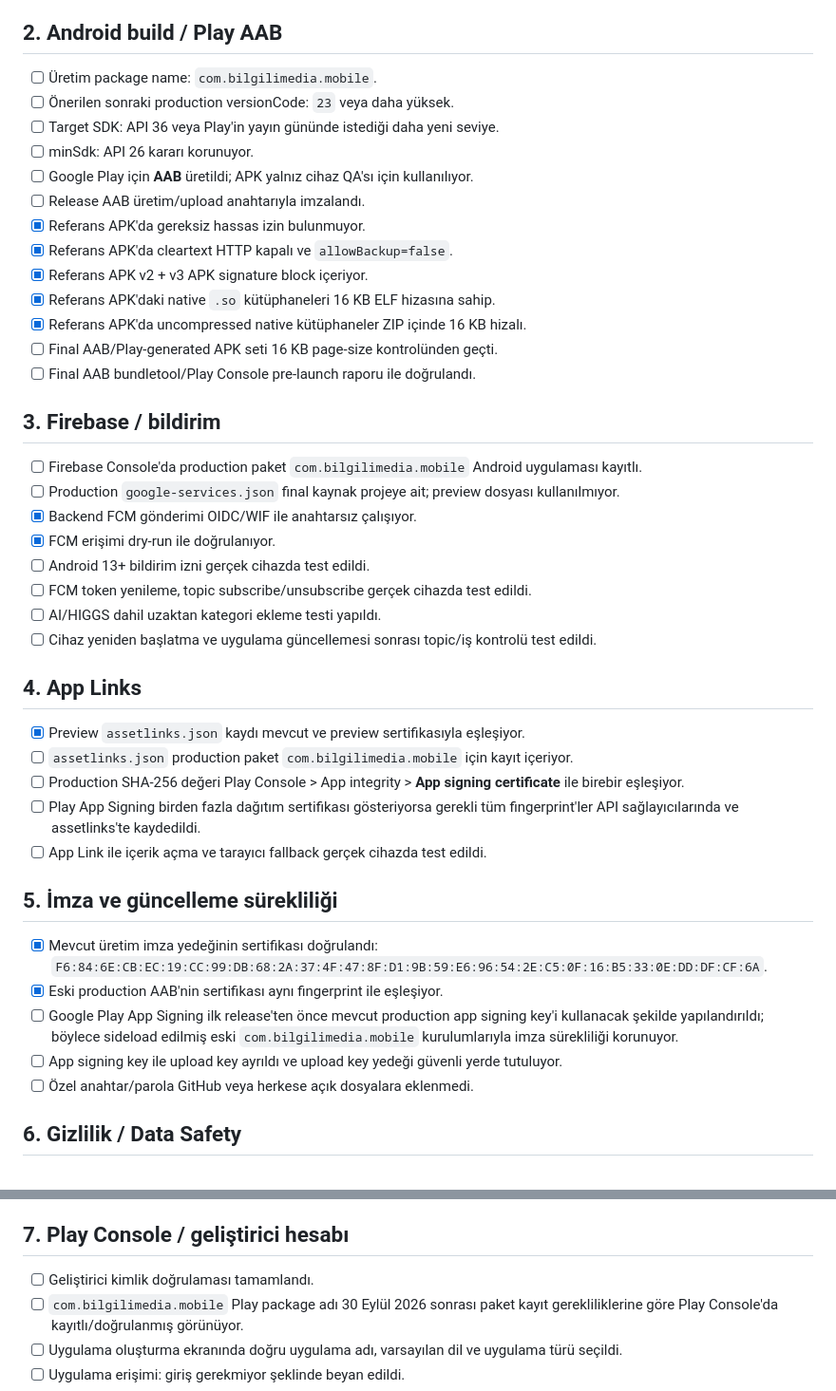
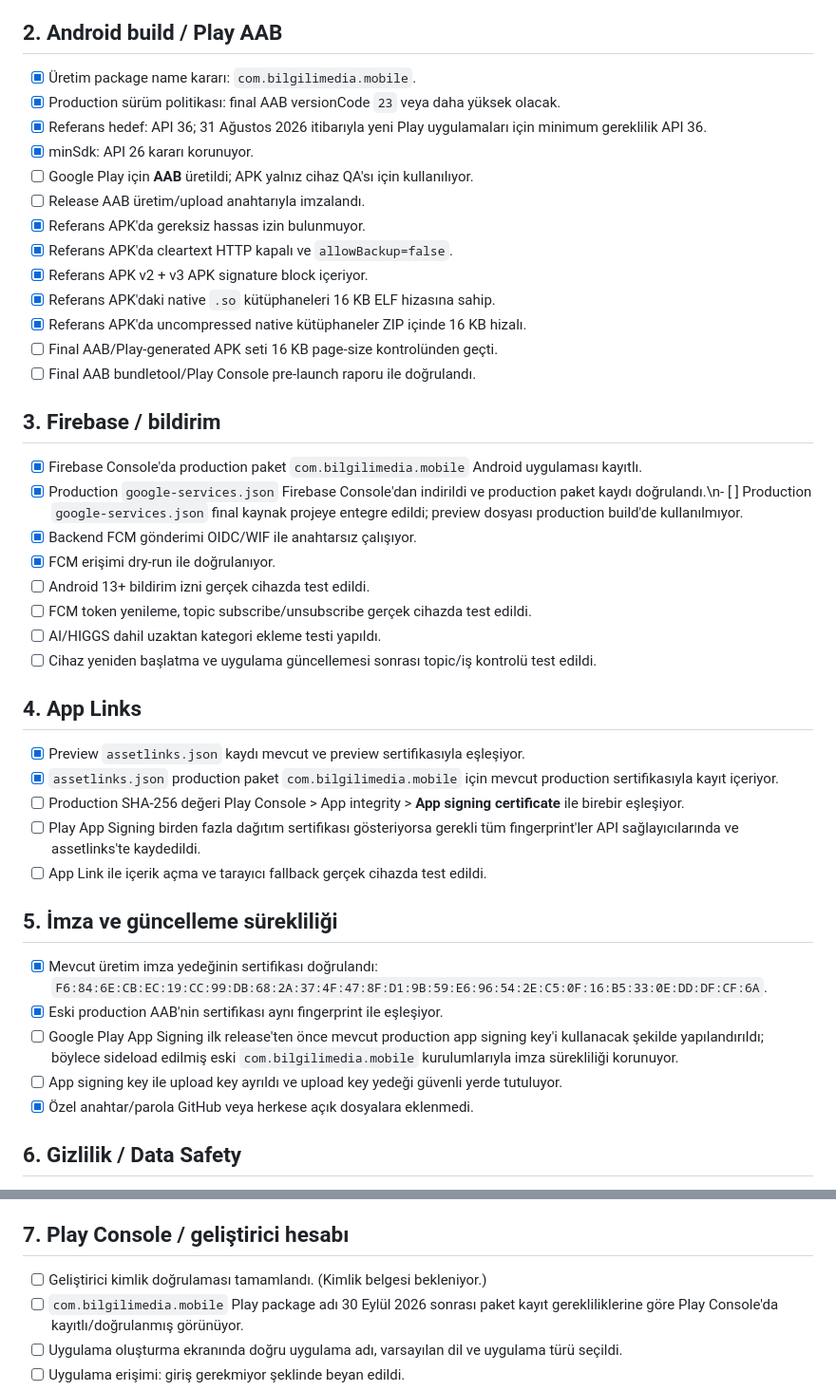
Before and after one commit to sbbilgili/bilgilimedia-push, a Markdown page: PLAY_RELEASE_CHECKLIST.md, 2 parts joined by grey strips. Shown at 95% size. Rendered like a GitHub page.

Commit message:
Update Play readiness with production Firebase status

```diff
--- a/PLAY_RELEASE_CHECKLIST.md
+++ b/PLAY_RELEASE_CHECKLIST.md
@@ -13,10 +13,10 @@ Bu dosya 1.4.8 referans build'i ve sonraki üretim adayları için yayın önces
 
 ## 2. Android build / Play AAB
 
-- [ ] Üretim package name: `com.bilgilimedia.mobile`.
-- [ ] Önerilen sonraki production versionCode: `23` veya daha yüksek.
-- [ ] Target SDK: API 36 veya Play'in yayın gününde istediği daha yeni seviye.
-- [ ] minSdk: API 26 kararı korunuyor.
+- [x] Üretim package name kararı: `com.bilgilimedia.mobile`.
+- [x] Production sürüm politikası: final AAB versionCode `23` veya daha yüksek olacak.
+- [x] Referans hedef: API 36; 31 Ağustos 2026 itibarıyla yeni Play uygulamaları için minimum gereklilik API 36.
+- [x] minSdk: API 26 kararı korunuyor.
 - [ ] Google Play için **AAB** üretildi; APK yalnız cihaz QA'sı için kullanılıyor.
 - [ ] Release AAB üretim/upload anahtarıyla imzalandı.
 - [x] Referans APK'da gereksiz hassas izin bulunmuyor.
@@ -29,8 +29,8 @@ Bu dosya 1.4.8 referans build'i ve sonraki üretim adayları için yayın önces
 
 ## 3. Firebase / bildirim
 
-- [ ] Firebase Console'da production paket `com.bilgilimedia.mobile` Android uygulaması kayıtlı.
-- [ ] Production `google-services.json` final kaynak projeye ait; preview dosyası kullanılmıyor.
+- [x] Firebase Console'da production paket `com.bilgilimedia.mobile` Android uygulaması kayıtlı.
+- [x] Production `google-services.json` Firebase Console'dan indirildi ve production paket kaydı doğrulandı.\n- [ ] Production `google-services.json` final kaynak projeye entegre edildi; preview dosyası production build'de kullanılmıyor.
 - [x] Backend FCM gönderimi OIDC/WIF ile anahtarsız çalışıyor.
 - [x] FCM erişimi dry-run ile doğrulanıyor.
 - [ ] Android 13+ bildirim izni gerçek cihazda test edildi.
@@ -41,7 +41,7 @@ Bu dosya 1.4.8 referans build'i ve sonraki üretim adayları için yayın önces
 ## 4. App Links
 
 - [x] Preview `assetlinks.json` kaydı mevcut ve preview sertifikasıyla eşleşiyor.
-- [ ] `assetlinks.json` production paket `com.bilgilimedia.mobile` için kayıt içeriyor.
+- [x] `assetlinks.json` production paket `com.bilgilimedia.mobile` için mevcut production sertifikasıyla kayıt içeriyor.
 - [ ] Production SHA-256 değeri Play Console > App integrity > **App signing certificate** ile birebir eşleşiyor.
 - [ ] Play App Signing birden fazla dağıtım sertifikası gösteriyorsa gerekli tüm fingerprint'ler API sağlayıcılarında ve assetlinks'te kaydedildi.
 - [ ] App Link ile içerik açma ve tarayıcı fallback gerçek cihazda test edildi.
@@ -52,7 +52,7 @@ Bu dosya 1.4.8 referans build'i ve sonraki üretim adayları için yayın önces
 - [x] Eski production AAB'nin sertifikası aynı fingerprint ile eşleşiyor.
 - [ ] Google Play App Signing ilk release'ten önce mevcut production app signing key'i kullanacak şekilde yapılandırıldı; böylece sideload edilmiş eski `com.bilgilimedia.mobile` kurulumlarıyla imza sürekliliği korunuyor.
 - [ ] App signing key ile upload key ayrıldı ve upload key yedeği güvenli yerde tutuluyor.
-- [ ] Özel anahtar/parola GitHub veya herkese açık dosyalara eklenmedi.
+- [x] Özel anahtar/parola GitHub veya herkese açık dosyalara eklenmedi.
 
 ## 6. Gizlilik / Data Safety
 
@@ -71,7 +71,7 @@ Bu dosya 1.4.8 referans build'i ve sonraki üretim adayları için yayın önces
 
 ## 7. Play Console / geliştirici hesabı
 
-- [ ] Geliştirici kimlik doğrulaması tamamlandı.
+- [ ] Geliştirici kimlik doğrulaması tamamlandı. (Kimlik belgesi bekleniyor.)
 - [ ] `com.bilgilimedia.mobile` Play package adı 30 Eylül 2026 sonrası paket kayıt gerekliliklerine göre Play Console'da kayıtlı/doğrulanmış görünüyor.
 - [ ] Uygulama oluşturma ekranında doğru uygulama adı, varsayılan dil ve uygulama türü seçildi.
 - [ ] Uygulama erişimi: giriş gerekmiyor şeklinde beyan edildi.
```
